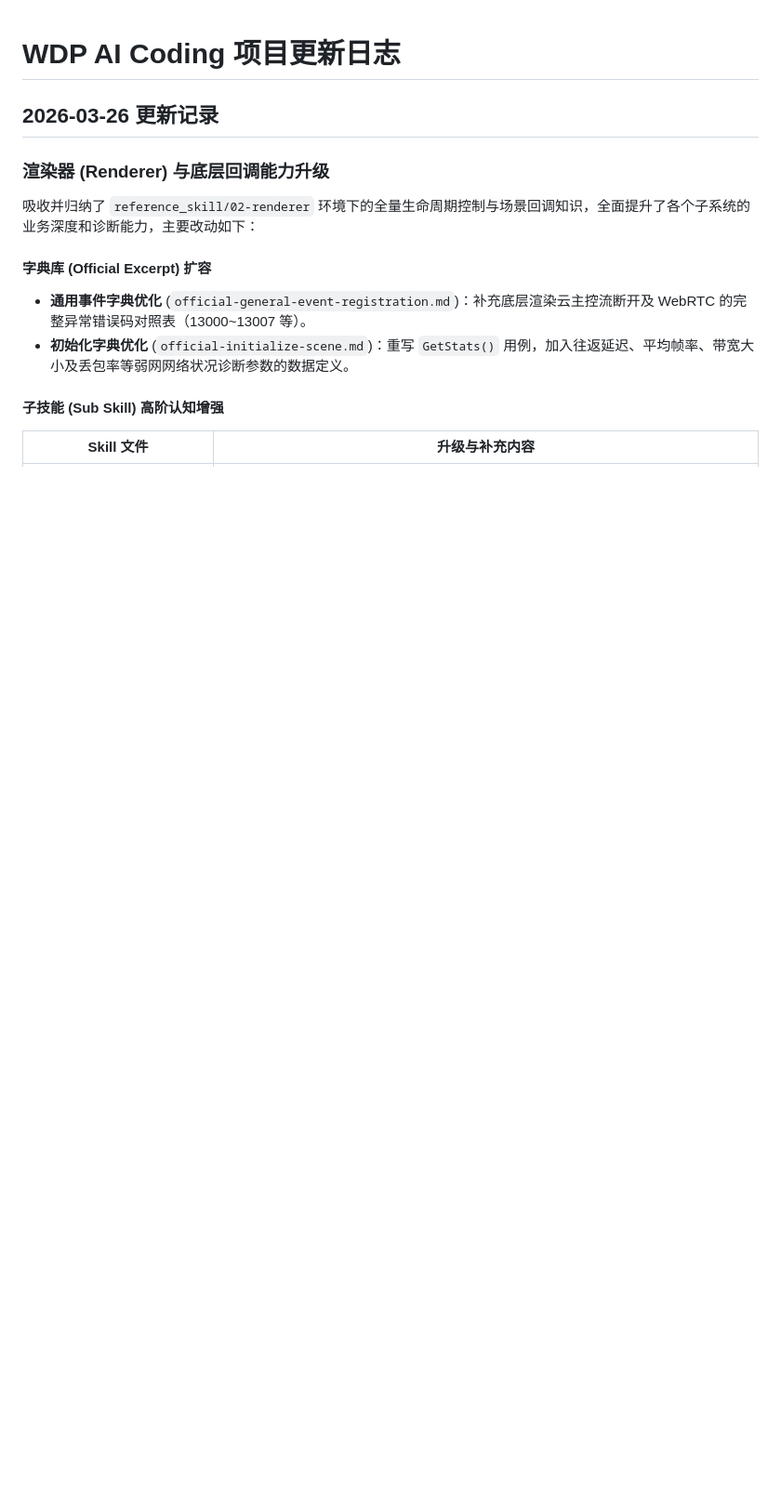
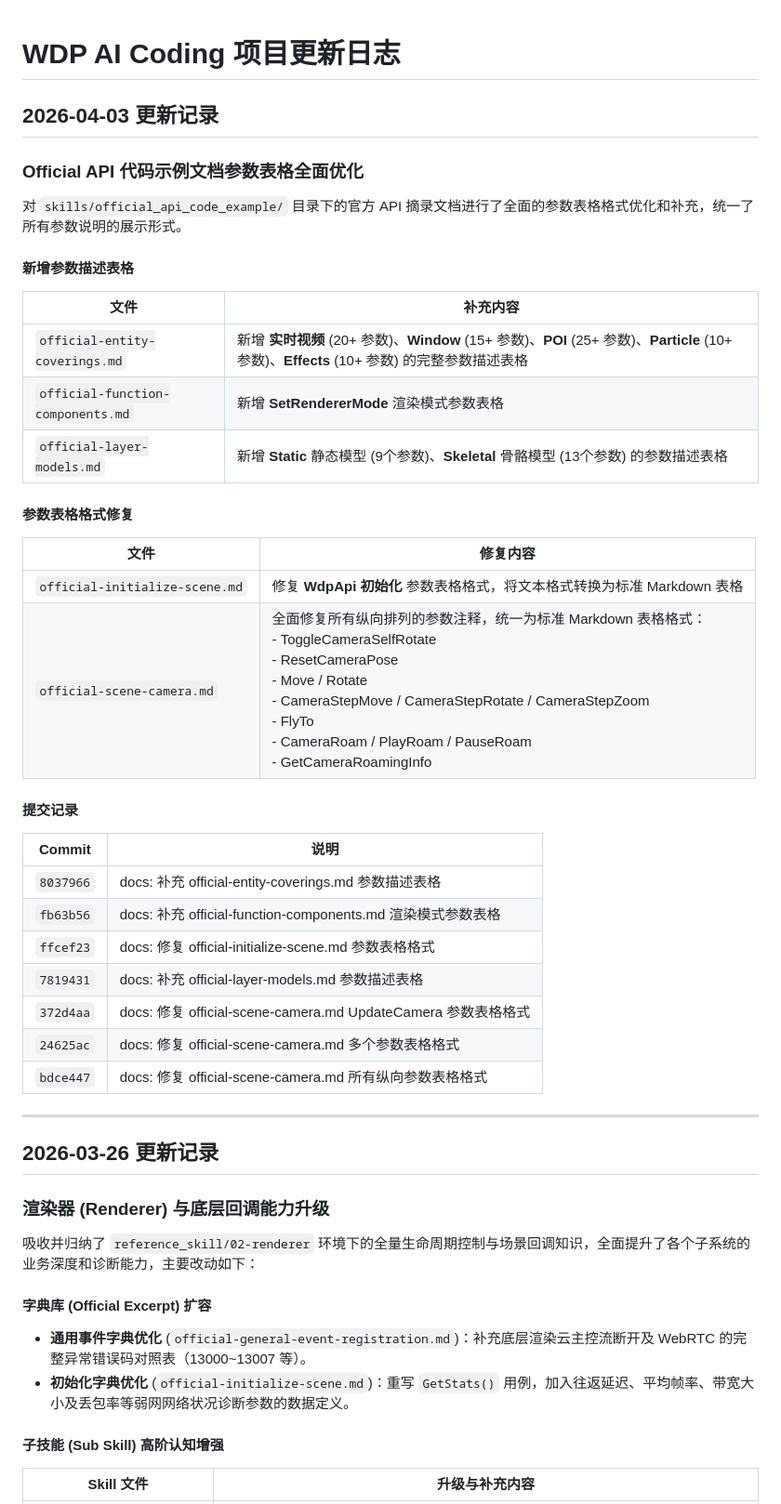
Before and after one commit to 51WDP-AICoding/WDP-AICoding, a Markdown page: README.md, the part around the change. Shown at 93% size. Rendered like a GitHub page; blank space fills up the shorter version.

Commit message:
docs: 更新 README.md 日志，记录 Official API 参数表格优化

```diff
--- a/README.md
+++ b/README.md
@@ -1,4 +1,39 @@
 # WDP AI Coding 项目更新日志
+
+## 2026-04-03 更新记录
+
+### Official API 代码示例文档参数表格全面优化
+
+对 `skills/official_api_code_example/` 目录下的官方 API 摘录文档进行了全面的参数表格格式优化和补充，统一了所有参数说明的展示形式。
+
+#### 新增参数描述表格
+
+| 文件 | 补充内容 |
+|------|----------|
+| `official-entity-coverings.md` | 新增 **实时视频** (20+ 参数)、**Window** (15+ 参数)、**POI** (25+ 参数)、**Particle** (10+ 参数)、**Effects** (10+ 参数) 的完整参数描述表格 |
+| `official-function-components.md` | 新增 **SetRendererMode** 渲染模式参数表格 |
+| `official-layer-models.md` | 新增 **Static** 静态模型 (9个参数)、**Skeletal** 骨骼模型 (13个参数) 的参数描述表格 |
+
+#### 参数表格格式修复
+
+| 文件 | 修复内容 |
+|------|----------|
+| `official-initialize-scene.md` | 修复 **WdpApi 初始化** 参数表格格式，将文本格式转换为标准 Markdown 表格 |
+| `official-scene-camera.md` | 全面修复所有纵向排列的参数注释，统一为标准 Markdown 表格格式：<br>- ToggleCameraSelfRotate<br>- ResetCameraPose<br>- Move / Rotate<br>- CameraStepMove / CameraStepRotate / CameraStepZoom<br>- FlyTo<br>- CameraRoam / PlayRoam / PauseRoam<br>- GetCameraRoamingInfo |
+
+#### 提交记录
+
+| Commit | 说明 |
+|--------|------|
+| `8037966` | docs: 补充 official-entity-coverings.md 参数描述表格 |
+| `fb63b56` | docs: 补充 official-function-components.md 渲染模式参数表格 |
+| `ffcef23` | docs: 修复 official-initialize-scene.md 参数表格格式 |
+| `7819431` | docs: 补充 official-layer-models.md 参数描述表格 |
+| `372d4aa` | docs: 修复 official-scene-camera.md UpdateCamera 参数表格格式 |
+| `24625ac` | docs: 修复 official-scene-camera.md 多个参数表格格式 |
+| `bdce447` | docs: 修复 official-scene-camera.md 所有纵向参数表格格式 |
+
+---
 
 ## 2026-03-26 更新记录
 
```
